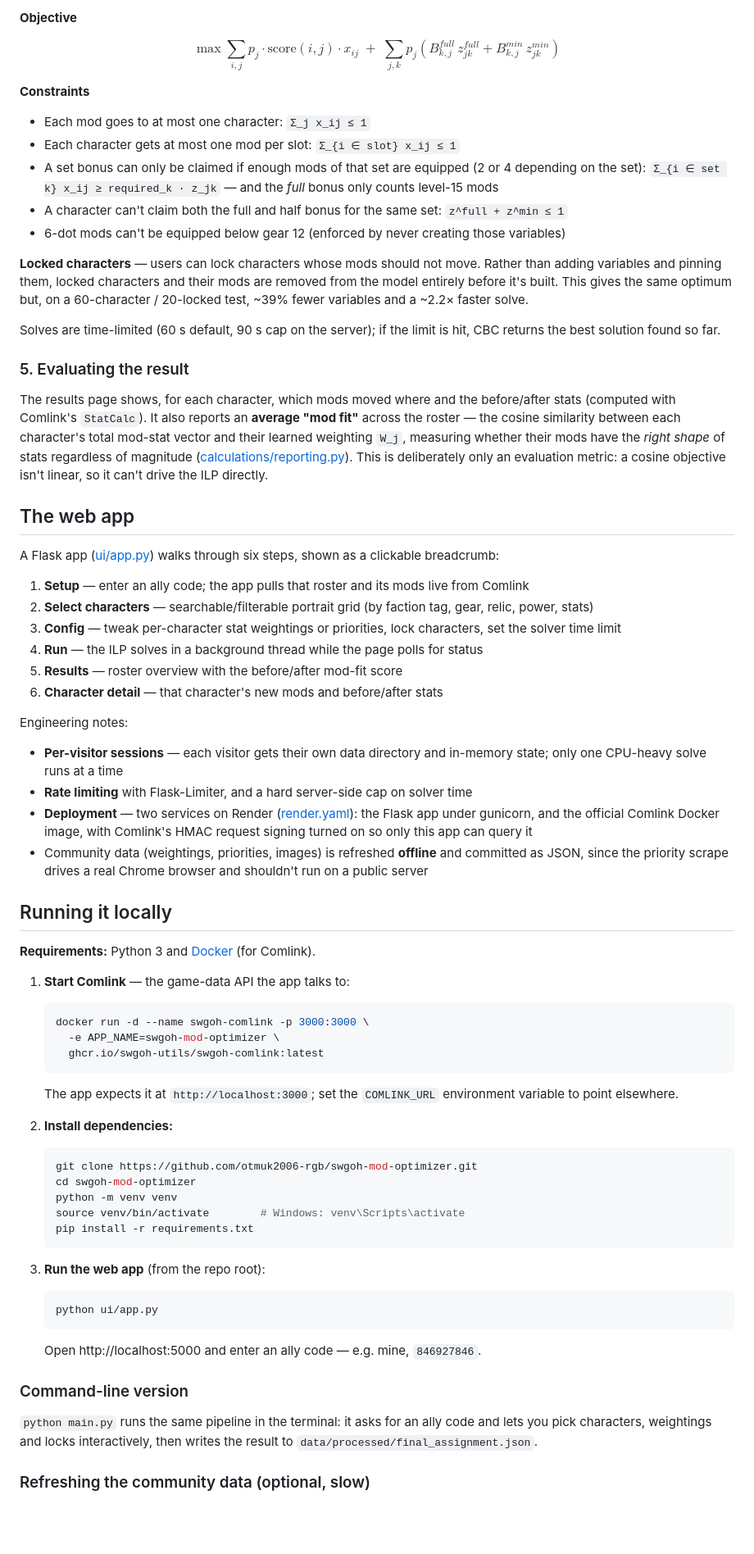
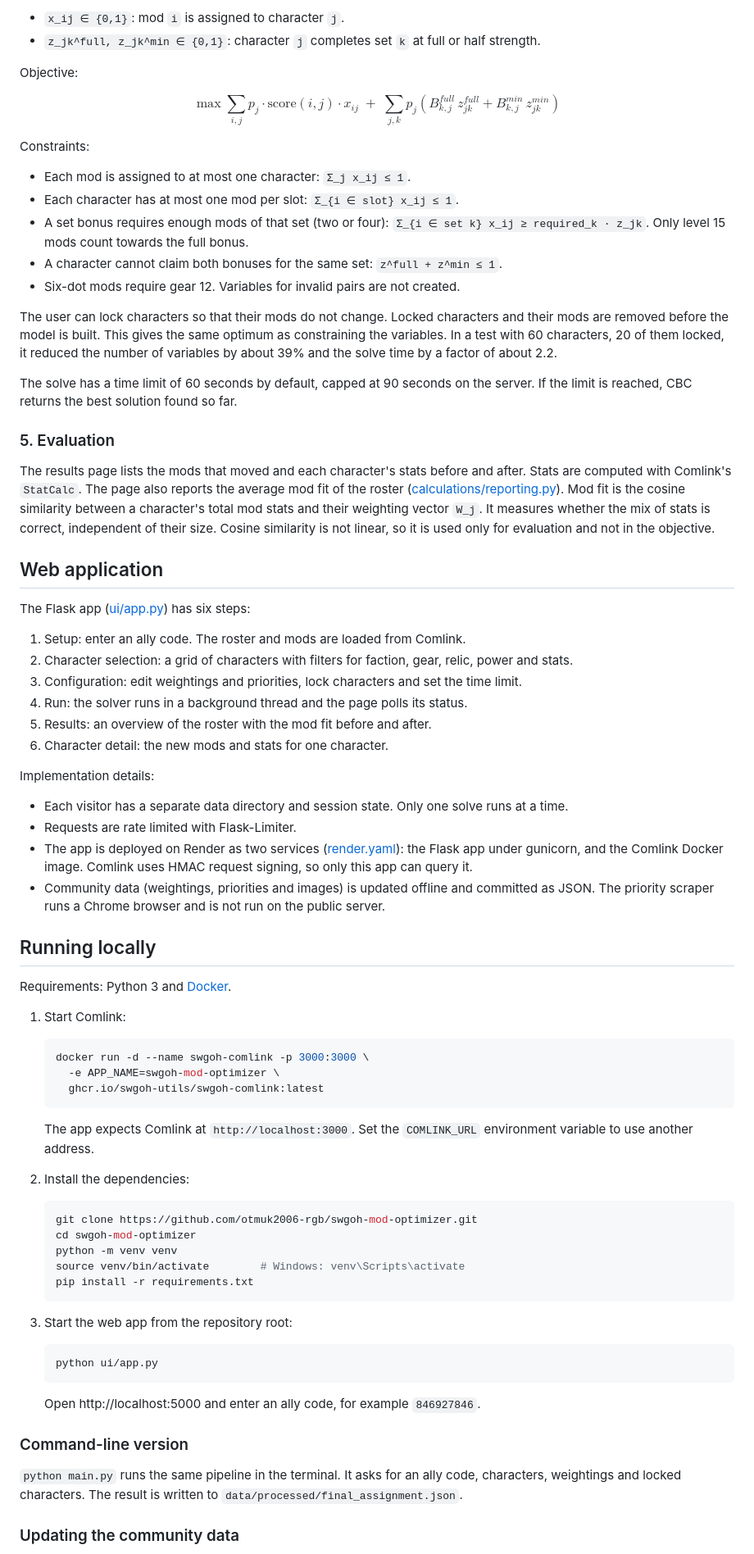
Before and after one commit to otmuk2006-rgb/swgoh-mod-optimizer, a Markdown page: README.md, the part around one of its changes. Shown at 82% size. Rendered like a GitHub page; blank space fills up the shorter version.

Commit message:
Rewrite README in a plainer, more direct style
Co-Authored-By: Claude Opus 5.5 <noreply@anthropic.com>

````diff
--- a/README.md
+++ b/README.md
@@ -69,53 +62,58 @@ Implemented with [PuLP](https://coin-or.github.io/pulp/) and solved by the CBC b
 
-**Objective**
+- `x_ij ∈ {0,1}`: mod `i` is assigned to character `j`.
+- `z_jk^full, z_jk^min ∈ {0,1}`: character `j` completes set `k` at full or half strength.
+
+Objective:
 
 $$\max \sum_{i,j} p_j \cdot \text{score}(i,j) \cdot x_{ij} \;+\; \sum_{j,k} p_j \left( B^{full}_{k,j}\, z^{full}_{jk} + B^{min}_{k,j}\, z^{min}_{jk} \right)$$
 
-**Constraints**
-- Each mod goes to at most one character: `Σ_j x_ij ≤ 1`
-- Each character gets at most one mod per slot: `Σ_{i ∈ slot} x_ij ≤ 1`
-- A set bonus can only be claimed if enough mods of that set are equipped (2 or 4 depending on the set): `Σ_{i ∈ set k} x_ij ≥ required_k · z_jk` — and the *full* bonus only counts level-15 mods
-- A character can't claim both the full and half bonus for the same set: `z^full + z^min ≤ 1`
-- 6-dot mods can't be equipped below gear 12 (enforced by never creating those variables)
+Constraints:
 
-**Locked characters** — users can lock characters whose mods should not move. Rather than adding variables and pinning them, locked characters and their mods are removed from the model entirely before it's built. This gives the same optimum but, on a 60-character / 20-locked test, ~39% fewer variables and a ~2.2× faster solve.
+- Each mod is assigned to at most one character: `Σ_j x_ij ≤ 1`.
+- Each character has at most one mod per slot: `Σ_{i ∈ slot} x_ij ≤ 1`.
+- A set bonus requires enough mods of that set (two or four): `Σ_{i ∈ set k} x_ij ≥ required_k · z_jk`. Only level 15 mods count towards the full bonus.
+- A character cannot claim both bonuses for the same set: `z^full + z^min ≤ 1`.
+- Six-dot mods require gear 12. Variables for invalid pairs are not created.
 
-Solves are time-limited (60 s default, 90 s cap on the server); if the limit is hit, CBC returns the best solution found so far.
+The user can lock characters so that their mods do not change. Locked characters and their mods are removed before the model is built. This gives the same optimum as constraining the variables. In a test with 60 characters, 20 of them locked, it reduced the number of variables by about 39% and the solve time by a factor of about 2.2.
 
-### 5. Evaluating the result
+The solve has a time limit of 60 seconds by default, capped at 90 seconds on the server. If the limit is reached, CBC returns the best solution found so far.
 
-The results page shows, for each character, which mods moved where and the before/after stats (computed with Comlink's `StatCalc`). It also reports an **average "mod fit"** across the roster — the cosine similarity between each character's total mod-stat vector and their learned weighting `W_j`, measuring whether their mods have the *right shape* of stats regardless of magnitude ([calculations/reporting.py](calculations/reporting.py)). This is deliberately only an evaluation metric: a cosine objective isn't linear, so it can't drive the ILP directly.
+### 5. Evaluation
 
-## The web app
+The results page lists the mods that moved and each character's stats before and after. Stats are computed with Comlink's `StatCalc`. The page also reports the average mod fit of the roster ([calculations/reporting.py](calculations/reporting.py)). Mod fit is the cosine similarity between a character's total mod stats and their weighting vector `W_j`. It measures whether the mix of stats is correct, independent of their size. Cosine similarity is not linear, so it is used only for evaluation and not in the objective.
 
-A Flask app ([ui/app.py](ui/app.py)) walks through six steps, shown as a clickable breadcrumb:
+## Web application
 
-1. **Setup** — enter an ally code; the app pulls that roster and its mods live from Comlink
-2. **Select characters** — searchable/filterable portrait grid (by faction tag, gear, relic, power, stats)
-3. **Config** — tweak per-character stat weightings or priorities, lock characters, set the solver time limit
-4. **Run** — the ILP solves in a background thread while the page polls for status
-5. **Results** — roster overview with the before/after mod-fit score
-6. **Character detail** — that character's new mods and before/after stats
+The Flask app ([ui/app.py](ui/app.py)) has six steps:
 
-Engineering notes:
-- **Per-visitor sessions** — each visitor gets their own data directory and in-memory state; only one CPU-heavy solve runs at a time
-- **Rate limiting** with Flask-Limiter, and a hard server-side cap on solver time
-- **Deployment** — two services on Render ([render.yaml](render.yaml)): the Flask app under gunicorn, and the official Comlink Docker image, with Comlink's HMAC request signing turned on so only this app can query it
-- Community data (weightings, priorities, images) is refreshed **offline** and committed as JSON, since the priority scrape drives a real Chrome browser and shouldn't run on a public server
+1. Setup: enter an ally code. The roster and mods are loaded from Comlink.
+2. Character selection: a grid of characters with filters for faction, gear, relic, power and stats.
+3. Configuration: edit weightings and priorities, lock characters and set the time limit.
+4. Run: the solver runs in a background thread and the page polls its status.
+5. Results: an overview of the roster with the mod fit before and after.
+6. Character detail: the new mods and stats for one character.
 
-## Running it locally
+Implementation details:
 
-**Requirements:** Python 3 and [Docker](https://www.docker.com/) (for Comlink).
+- Each visitor has a separate data directory and session state. Only one solve runs at a time.
+- Requests are rate limited with Flask-Limiter.
+- The app is deployed on Render as two services ([render.yaml](render.yaml)): the Flask app under gunicorn, and the Comlink Docker image. Comlink uses HMAC request signing, so only this app can query it.
+- Community data (weightings, priorities and images) is updated offline and committed as JSON. The priority scraper runs a Chrome browser and is not run on the public server.
 
-1. **Start Comlink** — the game-data API the app talks to:
+## Running locally
+
+Requirements: Python 3 and [Docker](https://www.docker.com/).
+
+1. Start Comlink:
    ```bash
    docker run -d --name swgoh-comlink -p 3000:3000 \
      -e APP_NAME=swgoh-mod-optimizer \
      ghcr.io/swgoh-utils/swgoh-comlink:latest
    ```
-   The app expects it at `http://localhost:3000`; set the `COMLINK_URL` environment variable to point elsewhere.
+   The app expects Comlink at `http://localhost:3000`. Set the `COMLINK_URL` environment variable to use another address.
 
-2. **Install dependencies:**
+2. Install the dependencies:
    ```bash
    git clone https://github.com/otmuk2006-rgb/swgoh-mod-optimizer.git
    cd swgoh-mod-optimizer
@@ -124,15 +122,15 @@ Engineering notes:
    pip install -r requirements.txt
    ```
 
-3. **Run the web app** (from the repo root):
+3. Start the web app from the repository root:
    ```bash
    python ui/app.py
    ```
-   Open http://localhost:5000 and enter an ally code — e.g. mine, `846927846`.
+   Open http://localhost:5000 and enter an ally code, for example `846927846`.
 
 ### Command-line version
 
-`python main.py` runs the same pipeline in the terminal: it asks for an ally code and lets you pick characters, weightings and locks interactively, then writes the result to `data/processed/final_assignment.json`.
+`python main.py` runs the same pipeline in the terminal. It asks for an ally code, characters, weightings and locked characters. The result is written to `data/processed/final_assignment.json`.
 
-### Refreshing the community data (optional, slow)
+### Updating the community data
 
````
Also changed, not shown: other parts of README.md (+50 -57 lines).
